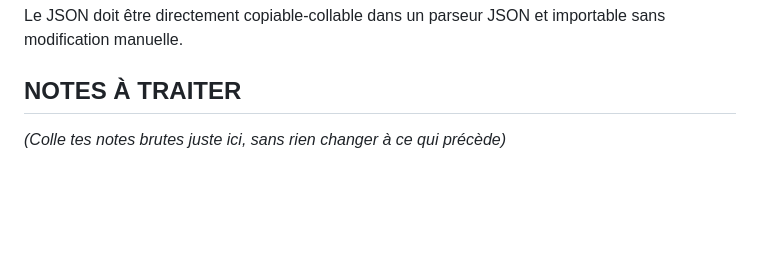
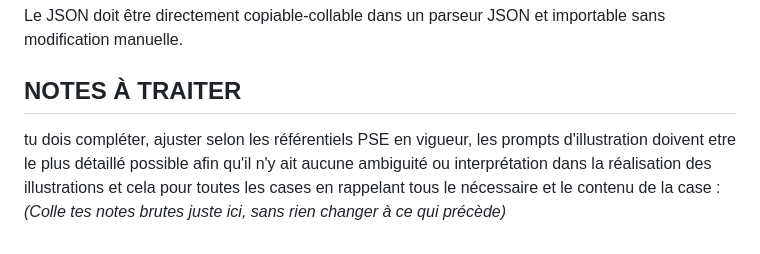
Before and after one commit to choudayer34-afk/eprotec-mobile, a Markdown page: data/prompt-universel-generation-fiches.md, the part around the change. Drawn GitHub-style; blank space fills up the shorter version.

```diff
--- a/data/prompt-universel-generation-fiches.md
+++ b/data/prompt-universel-generation-fiches.md
@@ -408,5 +408,5 @@ Important : ne jamais produire un JSON approximatif ou pseudo-JSON. Si une erreu
 Le JSON doit être directement copiable-collable dans un parseur JSON et importable sans modification manuelle.
 
 ## NOTES À TRAITER
-
+tu dois compléter, ajuster selon les référentiels PSE en vigueur, les prompts d'illustration doivent etre le plus détaillé possible afin qu'il n'y ait aucune ambiguité ou interprétation dans la réalisation des illustrations et cela pour toutes les cases en rappelant tous le nécessaire et le contenu de la case :
 *(Colle tes notes brutes juste ici, sans rien changer à ce qui précède)*
```
